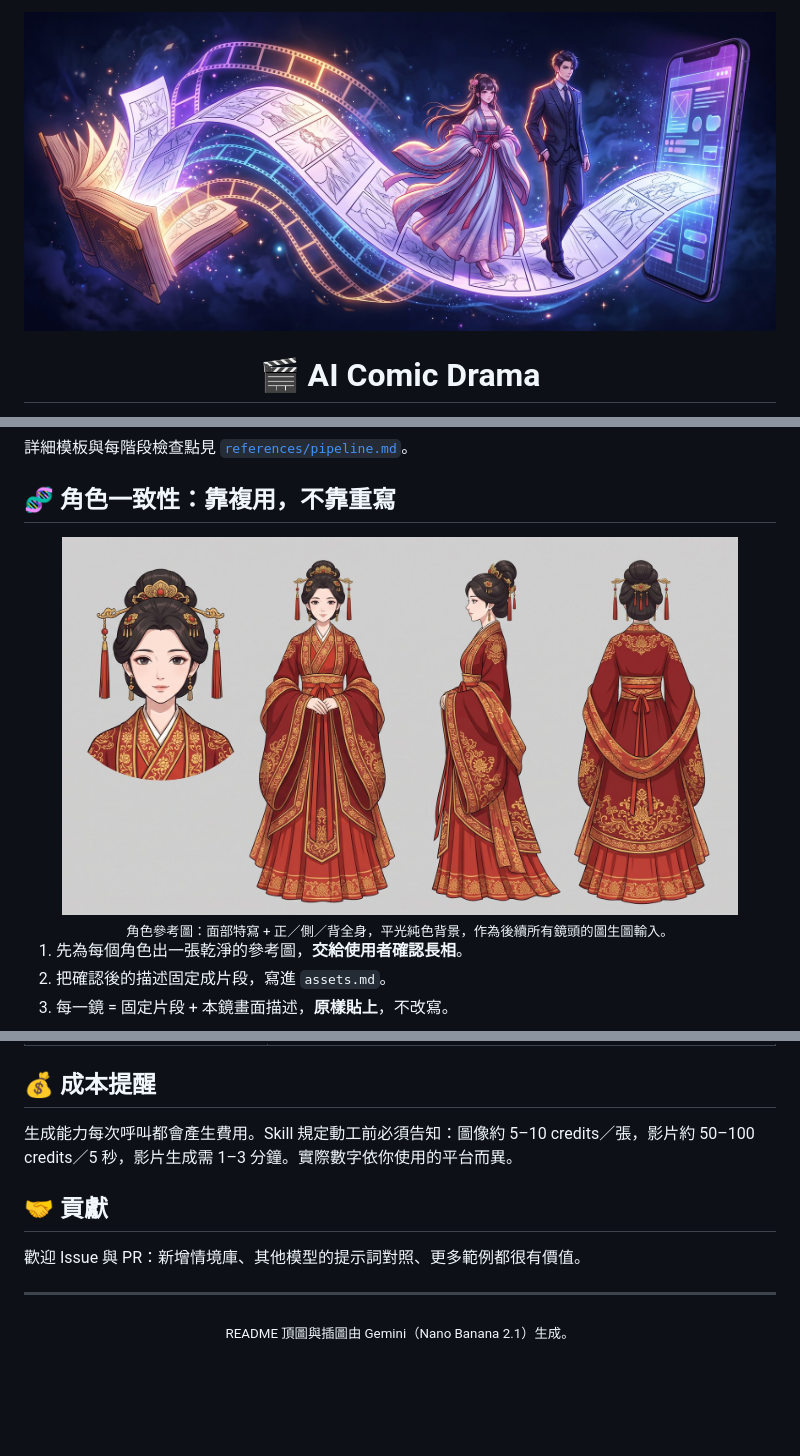
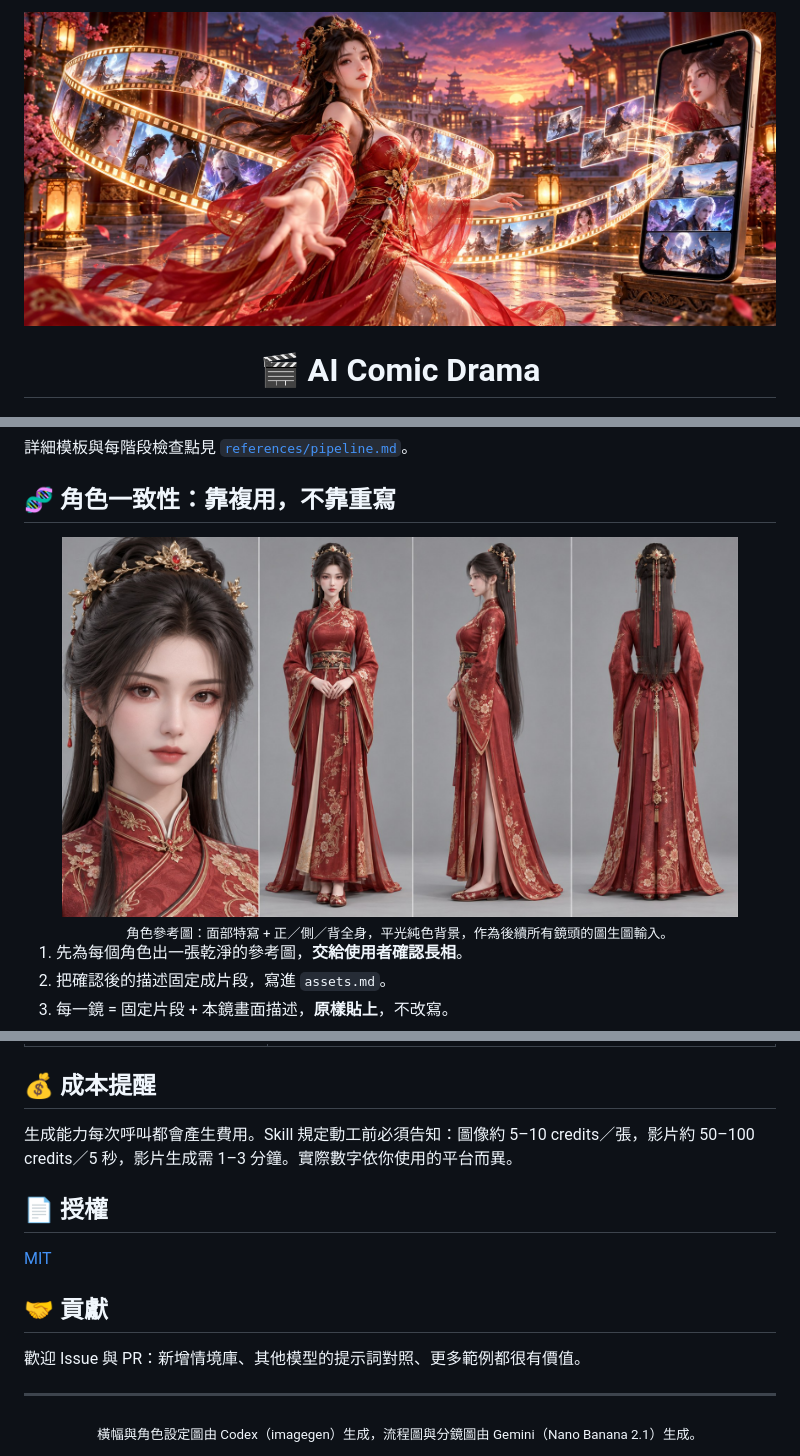
Before and after one commit to ayase0307/ai-comic-drama, a Markdown page: README.md, 3 parts joined by grey strips. GitHub-like rendering; pictures changed too: assets/banner.jpg, assets/characters.jpg; blank space fills up the shorter version.

Commit message:
docs: regenerate banner and character sheet with Codex, add MIT license

```diff
--- a/README.md
+++ b/README.md
@@ -144,6 +145,10 @@ ai-comic-drama/
 
 生成能力每次呼叫都會產生費用。Skill 規定動工前必須告知：圖像約 5–10 credits／張，影片約 50–100 credits／5 秒，影片生成需 1–3 分鐘。實際數字依你使用的平台而異。
 
+## 📄 授權
+
+[MIT](LICENSE)
+
 ## 🤝 貢獻
 
 歡迎 Issue 與 PR：新增情境庫、其他模型的提示詞對照、更多範例都很有價值。
@@ -151,5 +156,5 @@ ai-comic-drama/
 ---
 
 <div align="center">
-<sub>README 頂圖與插圖由 Gemini（Nano Banana 2.1）生成。</sub>
+<sub>橫幅與角色設定圖由 Codex（imagegen）生成，流程圖與分鏡圖由 Gemini（Nano Banana 2.1）生成。</sub>
 </div>
```
Also changed, not shown: other parts of README.md (+1 -0 lines), 1 other file.
